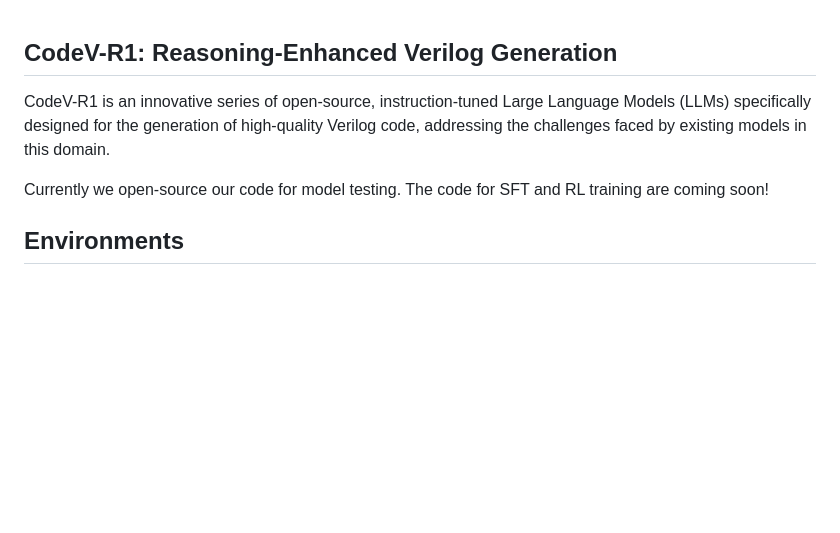
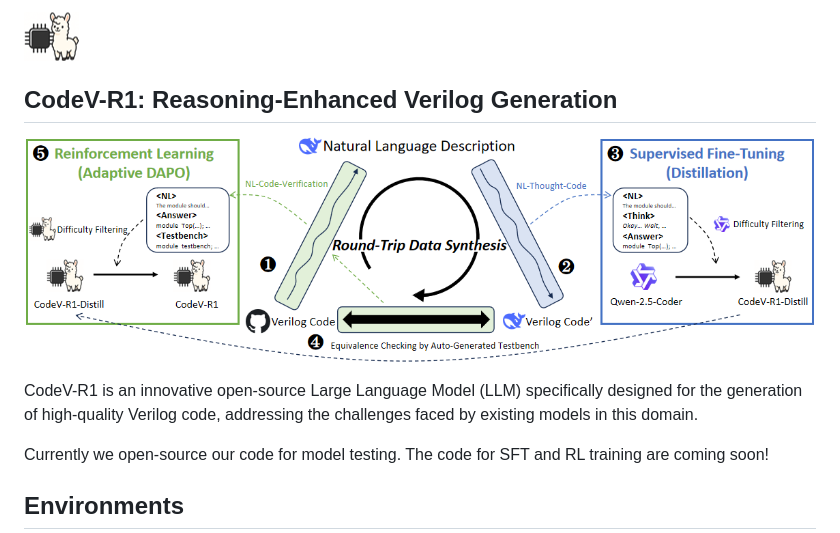
Before and after one commit to IPRC-DIP/CodeV-R1, a Markdown page: README.md, the part around the change. GitHub-like rendering; pictures changed too: assets/logo.jpg (added), assets/overview.png (added); blank space fills up the shorter version.

Commit message:
update logo and overview

```diff
--- a/README.md
+++ b/README.md
@@ -1,8 +1,10 @@
+![](assets/logo.jpg)
+
 ## CodeV-R1: Reasoning-Enhanced Verilog Generation
 
+![](assets/overview.png)
 
-
-CodeV-R1 is an innovative series of open-source, instruction-tuned Large Language Models (LLMs) specifically designed for the generation of high-quality Verilog code, addressing the challenges faced by existing models in this domain.
+CodeV-R1 is an innovative open-source Large Language Model (LLM) specifically designed for the generation of high-quality Verilog code, addressing the challenges faced by existing models in this domain.
 
 Currently we open-source our code for model testing. The code for SFT and RL training are coming soon!
 
```
Also changed, not shown: 1 other file.
